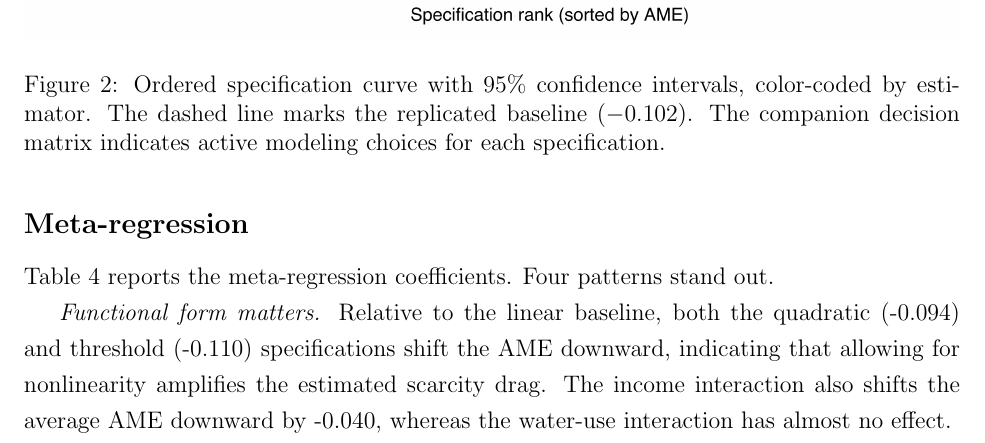
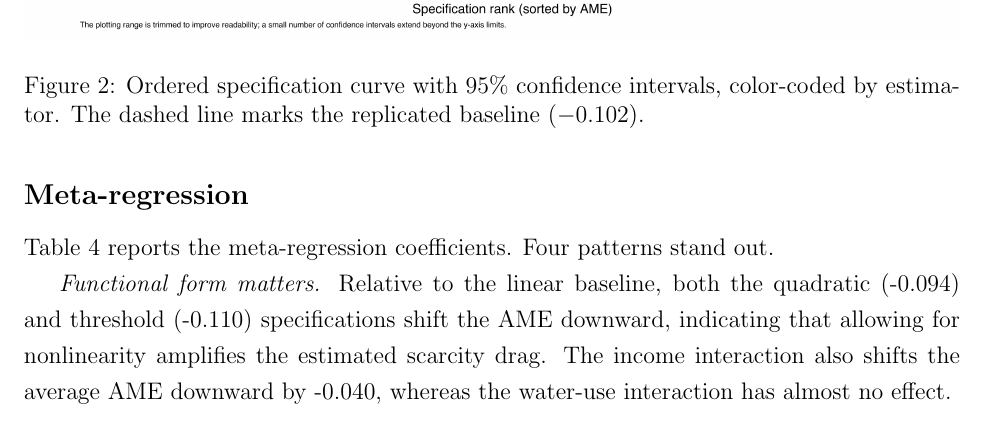
Before and after one commit to Bonorinoa/economics-of-water-scarcity-replication, a LaTeX paper (Reproducibility Package/Extension/paper/term_paper.tex): part of page 10 of 16 before the commit and part of page 9 of 15 after it, cut so that both start at the same text. Compiled offline with pdfLaTeX.

Commit message:
Remove body decision matrix and retune spec curve

```diff
--- a/Reproducibility Package/Extension/paper/term_paper.tex
+++ b/Reproducibility Package/Extension/paper/term_paper.tex
@@ -167,8 +167,8 @@ Figure~\ref{fig:histogram} shows the heavy negative mass concentrated between ro
 
 \begin{figure}[H]
 \centering
-\includegraphics[width=\textwidth]{../figures/specification_curve.png}
-\caption{Ordered specification curve with 95\% confidence intervals, color-coded by estimator. The dashed line marks the replicated baseline ($\BaselineBeta$). The companion decision matrix indicates active modeling choices for each specification.}
+\includegraphics[width=\textwidth]{../figures/fig_spec_curve.png}
+\caption{Ordered specification curve with 95\% confidence intervals, color-coded by estimator. The dashed line marks the replicated baseline ($\BaselineBeta$).}
 \label{fig:spec_curve}
 \end{figure}
 
```
Also changed, not shown: Reproducibility Package/Extension/figures/fig_spec_curve.pdf, Reproducibility Package/Extension/figures/fig_spec_curve.png, Reproducibility Package/Extension/figures/specification_curve.pdf, Reproducibility Package/Extension/figures/specification_curve.png, 1 other file.
